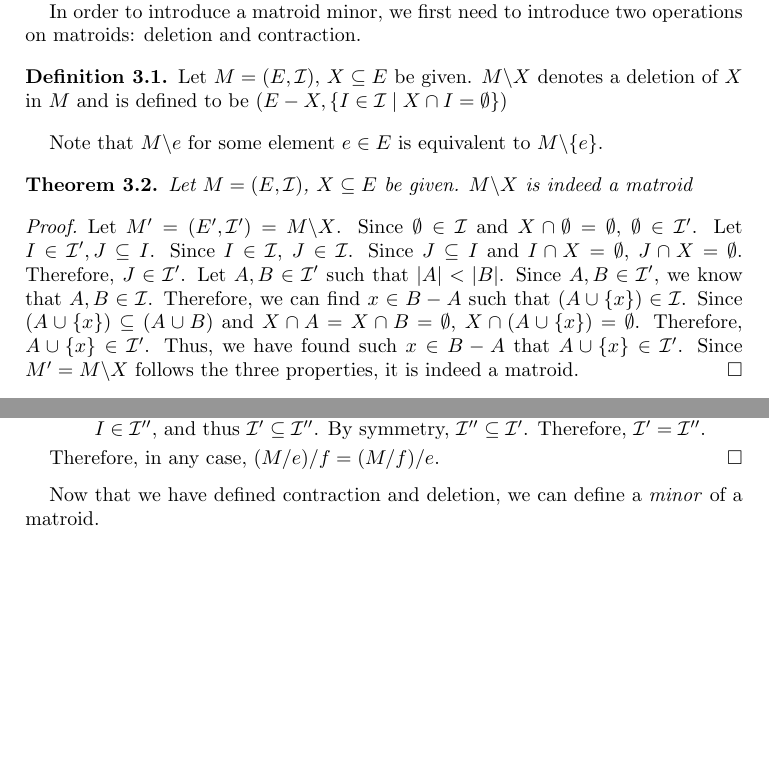
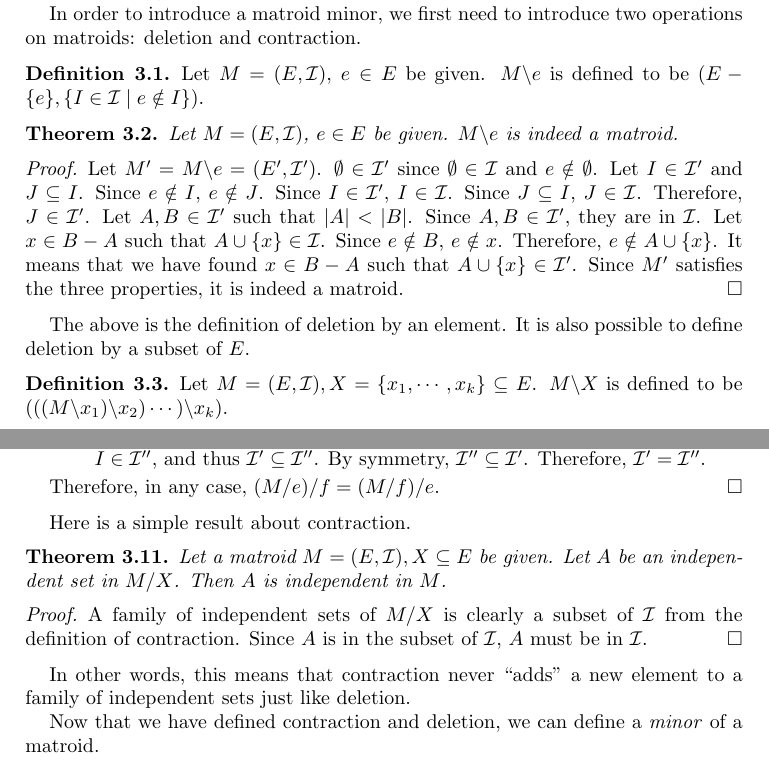
Before and after one commit to hidenori-shinohara/SeniorProject, a LaTeX paper (senior_project.tex, which reads representability.tex): two parts of pages 6 and 8 of 15 before the commit and two parts of pages 6 and 9 of 16 after it, joined at a grey line, cut so that both start at the same text, the shorter picture padded with empty space. Compiled offline with pdfLaTeX.

Commit message:
fix more!

```diff
--- a/representability.tex
+++ b/representability.tex
@@ -4,30 +4,41 @@ This chapter will introduce a new concept, a matroid minor, which is crucial whe
 In order to introduce a matroid minor, we first need to introduce two operations on matroids: deletion and contraction.
 
 \begin{defn}
-Let $M = (E, \mathcal{I})$, $X \subseteq E$ be given.
-$M \backslash X$ denotes a deletion of $X$ in $M$ and is defined to be $(E - X, \{ I \in \mathcal{I} \mid X \cap I = \emptyset \})$
+Let $M = (E, \mathcal{I})$, $e \in E$ be given.
+$M \backslash e$ is defined to be $(E - \{ e \}, \{ I \in \mathcal{I} \mid e \notin I \})$.
 \end{defn}
 
-Note that $M \backslash e$ for some element $e \in E$ is equivalent to $M \backslash \{ e \}$.
-
 \begin{thm}
-Let $M = (E, \mathcal{I})$, $X \subseteq E$ be given.
-$M \backslash X$ is indeed a matroid
+Let $M = (E, \mathcal{I})$, $e \in E$ be given.
+$M \backslash e$ is indeed a matroid.
 \end{thm}
 
 \begin{proof}
-Let $M' = (E', \mathcal{I}') = M \backslash X$.
-Since $\emptyset \in \mathcal{I}$ and $X \cap \emptyset = \emptyset$, $\emptyset \in \mathcal{I}'$.
-Let $I \in \mathcal{I}', J \subseteq I$.
-Since $I \in \mathcal{I}$, $J \in \mathcal{I}$.
-Since $J \subseteq I$ and $I \cap X = \emptyset$, $J \cap X = \emptyset$.
+Let $M' = M \backslash e = (E', \mathcal{I}')$.
+$\emptyset \in \mathcal{I}'$ since $\emptyset \in \mathcal{I}$ and $e \notin \emptyset$.
+Let $I \in \mathcal{I}'$ and $J \subseteq I$.
+Since $e \notin I$, $e \notin J$.
+Since $I \in \mathcal{I}'$, $I \in \mathcal{I}$.
+Since $J \subseteq I$, $J \in \mathcal{I}$.
 Therefore, $J \in \mathcal{I}'$.
 Let $A, B \in \mathcal{I}'$ such that $\lvert A \rvert < \lvert B \rvert$.
-Since $A, B \in \mathcal{I}'$, we know that $A, B \in \mathcal{I}$.
-Therefore, we can find $x \in B - A$ such that $(A \cup \{ x \}) \in \mathcal{I}$.
-Since $(A \cup \{ x \}) \subseteq (A \cup B)$ and $X \cap A = X \cap B = \emptyset$, $X \cap (A \cup \{ x \}) = \emptyset$.
-Therefore, $A \cup \{ x \} \in \mathcal{I}'$.
-Thus, we have found such $x \in B - A$ that $A \cup \{ x \} \in \mathcal{I}'$.
-Since $M' = M \backslash X$ follows the three properties, it is indeed a matroid.
+Since $A, B \in \mathcal{I}'$, they are in $\mathcal{I}$.
+Let $x \in B - A$ such that $A \cup \{ x \} \in \mathcal{I}$.
+Since $e \notin B$, $e \notin x$.
+Therefore, $e \notin A \cup \{ x \}$.
+It means that we have found $x \in B - A$ such that $A \cup \{ x \} \in \mathcal{I}'$.
+Since $M'$ satisfies the three properties, it is indeed a matroid.
 \end{proof}
 
+The above is the definition of deletion by an element.
+It is also possible to define deletion by a subset of $E$.
+
+\begin{defn}
+Let $M = (E, \mathcal{I}), X = \{ x_1, \cdots, x_k \} \subseteq E$.
+$M \backslash X$ is defined to be $(((M \backslash x_1) \backslash x_2) \cdots) \backslash x_k)$.
+\end{defn}
+
+The following theorem shows that the order of deletion does not matter.
+
+\begin{thm}
+For any given matroid $M = (E, \mathcal{I})$,
@@ -184,6 +230,20 @@ Therefore, in any case, $(M / e) / f = (M / f) / e$.
 \end{proof}
 
 
+Here is a simple result about contraction.
+
+\begin{thm}
+Let a matroid $M = (E, \mathcal{I}), X \subseteq E$ be given.
+Let $A$ be an independent set in $M / X$.
+Then $A$ is independent in $M$.
+\end{thm}
+
+\begin{proof}
+A family of independent sets of $M / X$ is clearly a subset of $\mathcal{I}$ from the definition of contraction.
+Since $A$ is in the subset of $\mathcal{I}$, $A$ must be in $\mathcal{I}$.
+\end{proof}
+
+In other words, this means that contraction never ``adds" a new element to a family of independent sets just like deletion.
 %\item Maybe talk about dual matroid
 %  \begin{itemize}
 %    \item redefine contraction/deletion in terms of dual
```
Also changed, not shown: senior_project.pdf, representability.tex (99 more changed lines).
